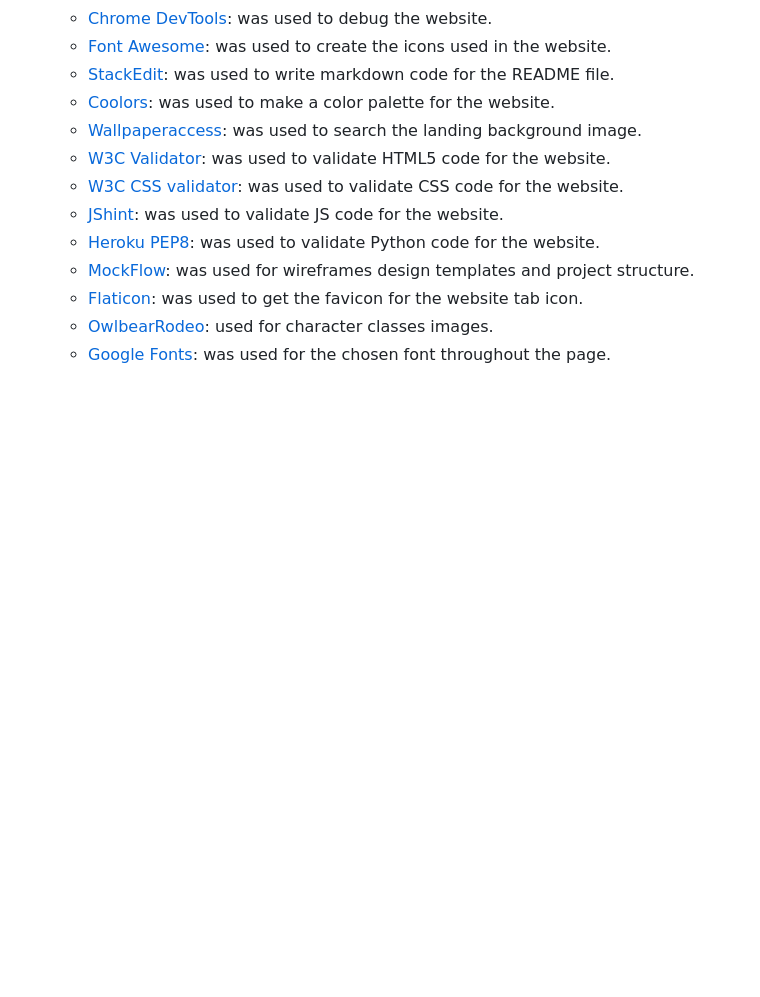
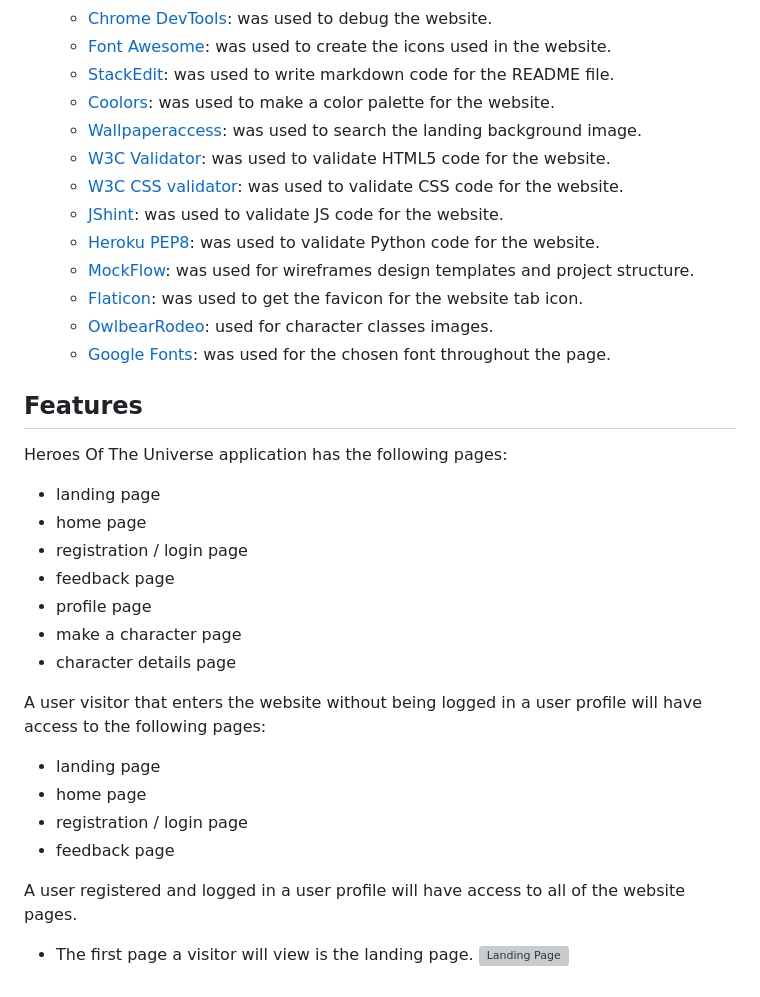
Before and after one commit to BiagiarelliAdriano/HeroesOfTheUniverse, a Markdown page: README.md, the part around the change. Drawn GitHub-style; blank space fills up the shorter version; grey boxes are pictures that could not be loaded.

Commit message:
Add Features section

```diff
--- a/README.md
+++ b/README.md
@@ -76,3 +76,23 @@ Most of the functionalities described in these User Stories were actually implem
 	- [Flaticon](https://www.flaticon.com/): was used to get the favicon for the website tab icon.
 	- [OwlbearRodeo](https://www.owlbear.rodeo/): used for character classes images.
 	- [Google Fonts](https://fonts.google.com/): was used for the chosen font throughout the page.
+
+## Features
+Heroes Of The Universe application has the following pages:
+- landing page
+- home page
+- registration / login page
+- feedback page
+- profile page
+- make a character page
+- character details page
+
+A user visitor that enters the website without being logged in a user profile will have access to the following pages:
+- landing page
+- home page
+- registration / login page
+- feedback page
+
+A user registered and logged in a user profile will have access to all of the website pages.
+- The first page a visitor will view is the landing page.
+![Landing Page](https://i.ibb.co/5rwtzkM/landingpage.png)
```
